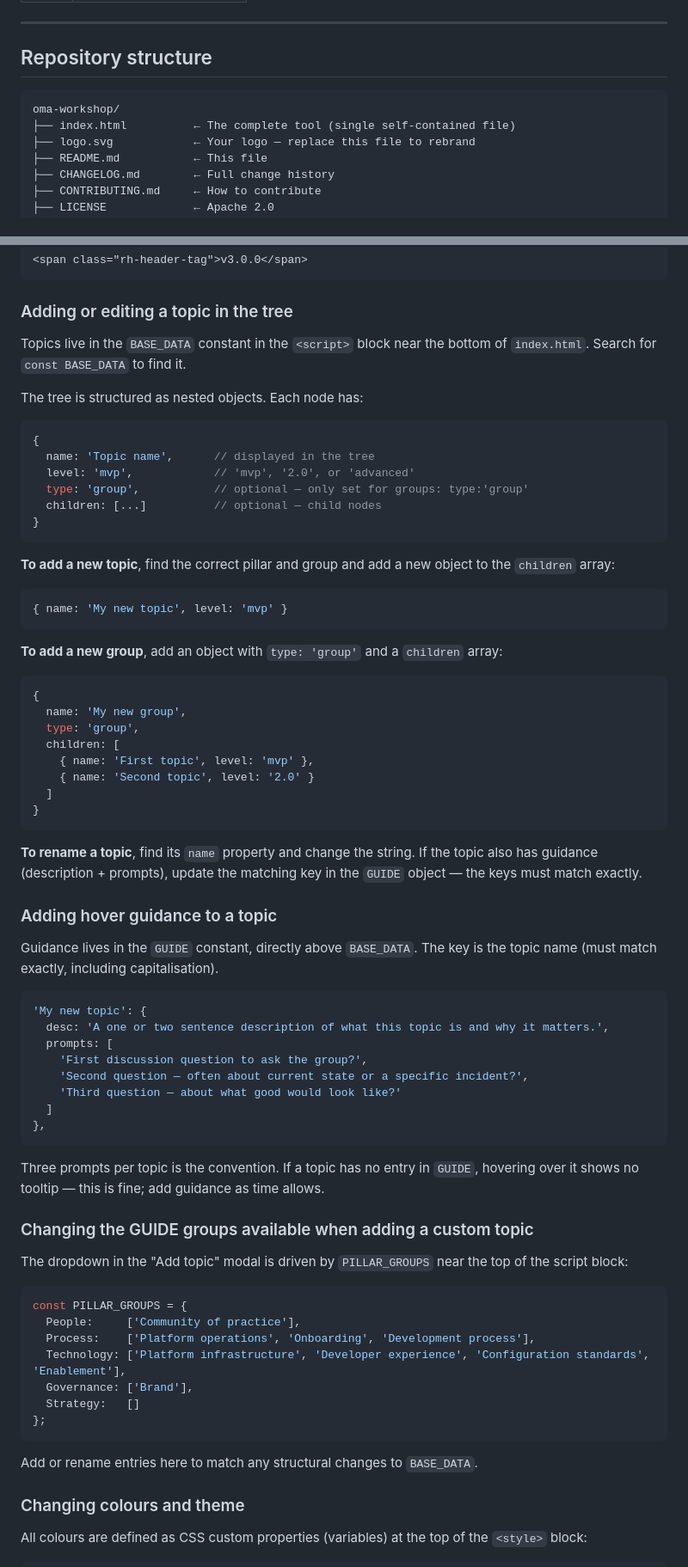
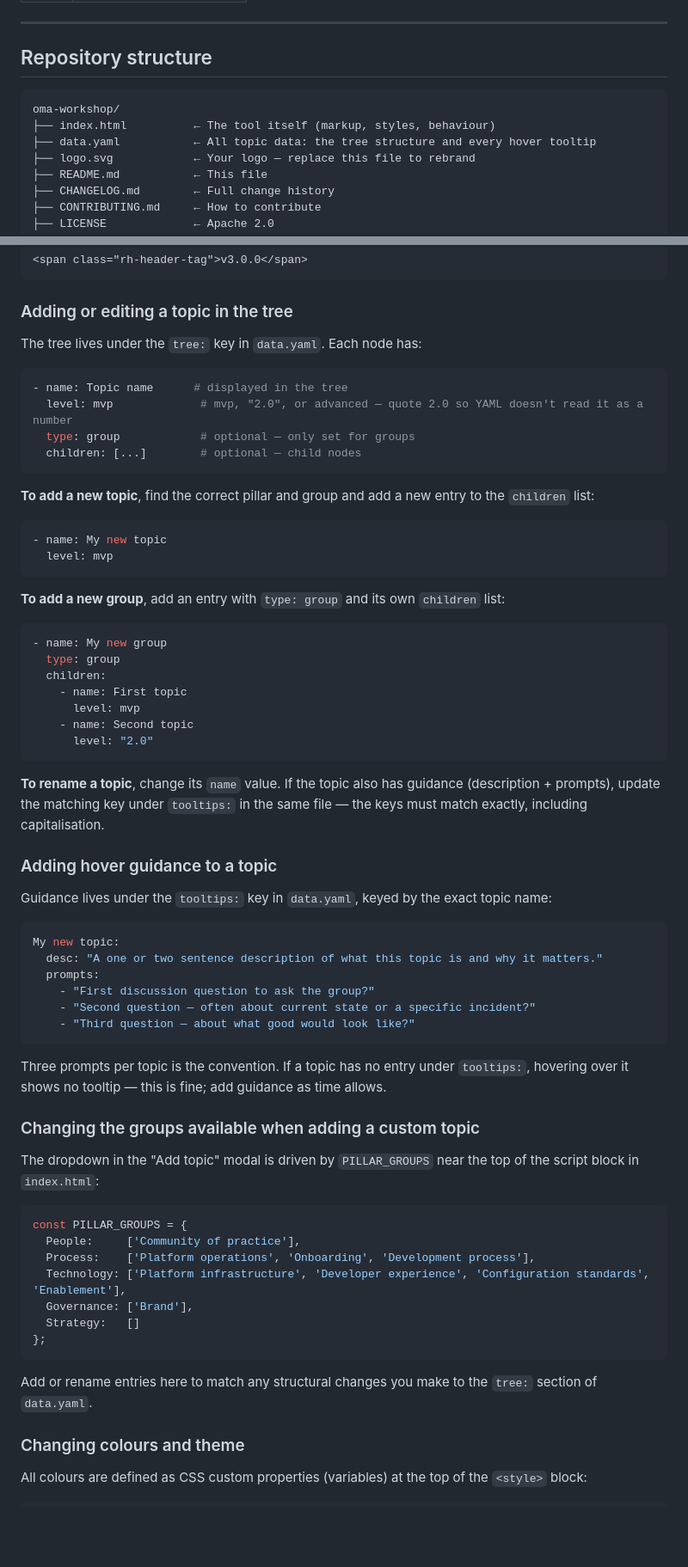
Before and after one commit to ansible-ops-model/oma-workshop, a Markdown page: README.md, 2 parts joined by grey strips. Shown at 86% size. Drawn GitHub-style; blank space fills up the shorter version.

Commit message:
Fix README for actual v3.0.0 state: requires a local server, data.yaml not BASE_DATA/GUIDE, Risk mode
The README still described the pre-data.yaml architecture (single file, no server, BASE_DATA/GUIDE
constants) even though this branch already loads topic data from data.yaml via fetch(), and already
has the Risk annotation mode. Pillar/group structure (5 pillars, 13 groups) is unchanged and is the
intentional baseline for downstream JSON report tooling that expects 5 pillars.

Co-Authored-By: Claude Sonnet 4.6 <noreply@anthropic.com>

````diff
--- a/README.md
+++ b/README.md
@@ -59,9 +65,10 @@ That's it. No server, no dependencies, no installation.
 
 ## Repository structure
 
-```
+```text
 oma-workshop/
-├── index.html          ← The complete tool (single self-contained file)
+├── index.html          ← The tool itself (markup, styles, behaviour)
+├── data.yaml           ← All topic data: the tree structure and every hover tooltip
 ├── logo.svg            ← Your logo — replace this file to rebrand
 ├── README.md           ← This file
 ├── CHANGELOG.md        ← Full change history
@@ -108,60 +115,54 @@ Find and update this tag in the header:
 
 ### Adding or editing a topic in the tree
 
-Topics live in the `BASE_DATA` constant in the `<script>` block near the bottom of `index.html`. Search for `const BASE_DATA` to find it.
+The tree lives under the `tree:` key in `data.yaml`. Each node has:
 
-The tree is structured as nested objects. Each node has:
-
-```js
-{
-  name: 'Topic name',      // displayed in the tree
-  level: 'mvp',            // 'mvp', '2.0', or 'advanced'
-  type: 'group',           // optional — only set for groups: type:'group'
-  children: [...]          // optional — child nodes
-}
+```yaml
+- name: Topic name      # displayed in the tree
+  level: mvp             # mvp, "2.0", or advanced — quote 2.0 so YAML doesn't read it as a number
+  type: group            # optional — only set for groups
+  children: [...]        # optional — child nodes
 ```
 
-**To add a new topic**, find the correct pillar and group and add a new object to the `children` array:
+**To add a new topic**, find the correct pillar and group and add a new entry to the `children` list:
 
-```js
-{ name: 'My new topic', level: 'mvp' }
+```yaml
+- name: My new topic
+  level: mvp
 ```
 
-**To add a new group**, add an object with `type: 'group'` and a `children` array:
+**To add a new group**, add an entry with `type: group` and its own `children` list:
 
-```js
-{
-  name: 'My new group',
-  type: 'group',
-  children: [
-    { name: 'First topic', level: 'mvp' },
-    { name: 'Second topic', level: '2.0' }
-  ]
-}
+```yaml
+- name: My new group
+  type: group
+  children:
+    - name: First topic
+      level: mvp
+    - name: Second topic
+      level: "2.0"
 ```
 
-**To rename a topic**, find its `name` property and change the string. If the topic also has guidance (description + prompts), update the matching key in the `GUIDE` object — the keys must match exactly.
+**To rename a topic**, change its `name` value. If the topic also has guidance (description + prompts), update the matching key under `tooltips:` in the same file — the keys must match exactly, including capitalisation.
 
 ### Adding hover guidance to a topic
 
-Guidance lives in the `GUIDE` constant, directly above `BASE_DATA`. The key is the topic name (must match exactly, including capitalisation).
+Guidance lives under the `tooltips:` key in `data.yaml`, keyed by the exact topic name:
 
-```js
-'My new topic': {
-  desc: 'A one or two sentence description of what this topic is and why it matters.',
-  prompts: [
-    'First discussion question to ask the group?',
-    'Second question — often about current state or a specific incident?',
-    'Third question — about what good would look like?'
-  ]
-},
+```yaml
+My new topic:
+  desc: "A one or two sentence description of what this topic is and why it matters."
+  prompts:
+    - "First discussion question to ask the group?"
+    - "Second question — often about current state or a specific incident?"
+    - "Third question — about what good would look like?"
 ```
 
-Three prompts per topic is the convention. If a topic has no entry in `GUIDE`, hovering over it shows no tooltip — this is fine; add guidance as time allows.
+Three prompts per topic is the convention. If a topic has no entry under `tooltips:`, hovering over it shows no tooltip — this is fine; add guidance as time allows.
 
-### Changing the GUIDE groups available when adding a custom topic
+### Changing the groups available when adding a custom topic
 
-The dropdown in the "Add topic" modal is driven by `PILLAR_GROUPS` near the top of the script block:
+The dropdown in the "Add topic" modal is driven by `PILLAR_GROUPS` near the top of the script block in `index.html`:
 
 ```js
 const PILLAR_GROUPS = {
@@ -173,7 +174,7 @@ const PILLAR_GROUPS = {
 };
 ```
 
-Add or rename entries here to match any structural changes to `BASE_DATA`.
+Add or rename entries here to match any structural changes you make to the `tree:` section of `data.yaml`.
 
 ### Changing colours and theme
 
````
Also changed, not shown: other parts of README.md (+20 -13 lines).
